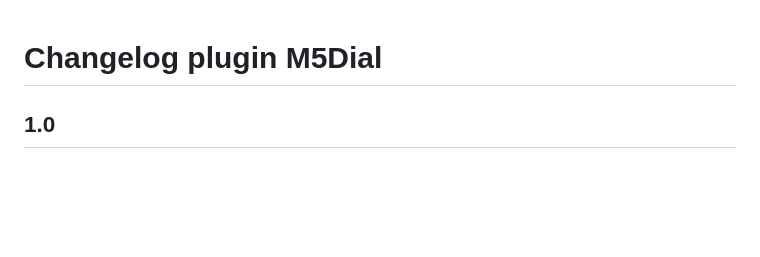
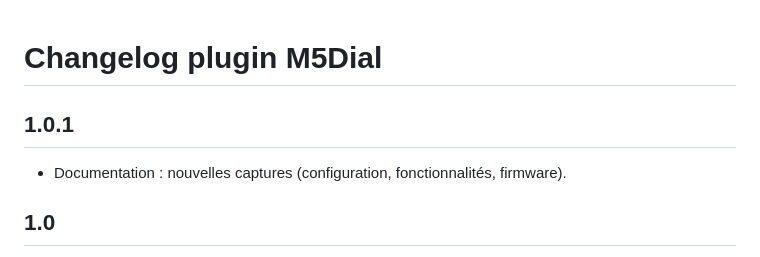
Before and after one commit to JeromeR60/jeedom-m5dial, a Markdown page: docs/fr_FR/changelog.md, the part around the change. Rendered like a GitHub page; blank space fills up the shorter version.

```diff
--- a/docs/fr_FR/changelog.md
+++ b/docs/fr_FR/changelog.md
@@ -1,4 +1,8 @@
 # Changelog plugin M5Dial
+
+## 1.0.1
+
+- Documentation : nouvelles captures (configuration, fonctionnalités, firmware).
 
 ## 1.0
 
```
Also changed, not shown: docs/fr_FR/index.md (+10 -0 lines), docs/images/configuration.png, docs/images/firmware-avance.png (added), docs/images/firmware.png, docs/images/fonctionnalites.png (added), 1 other file.
